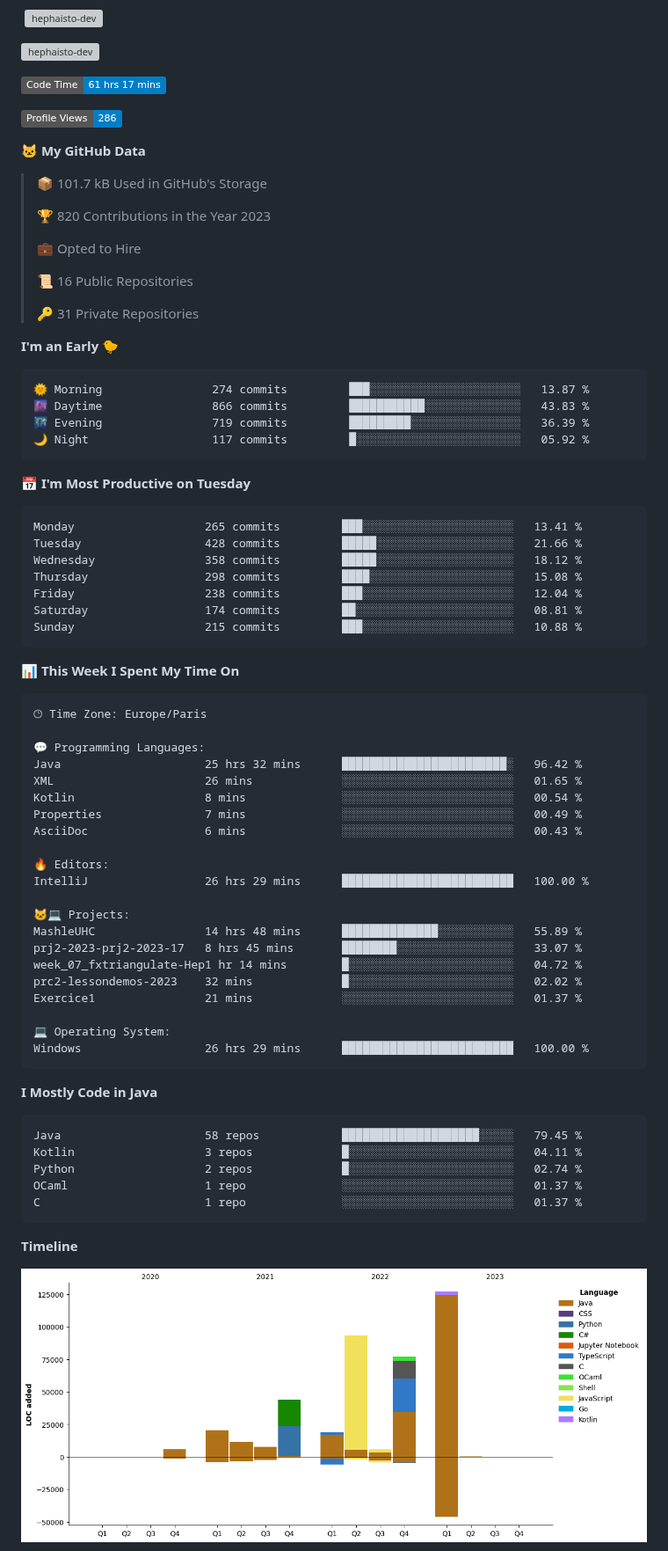
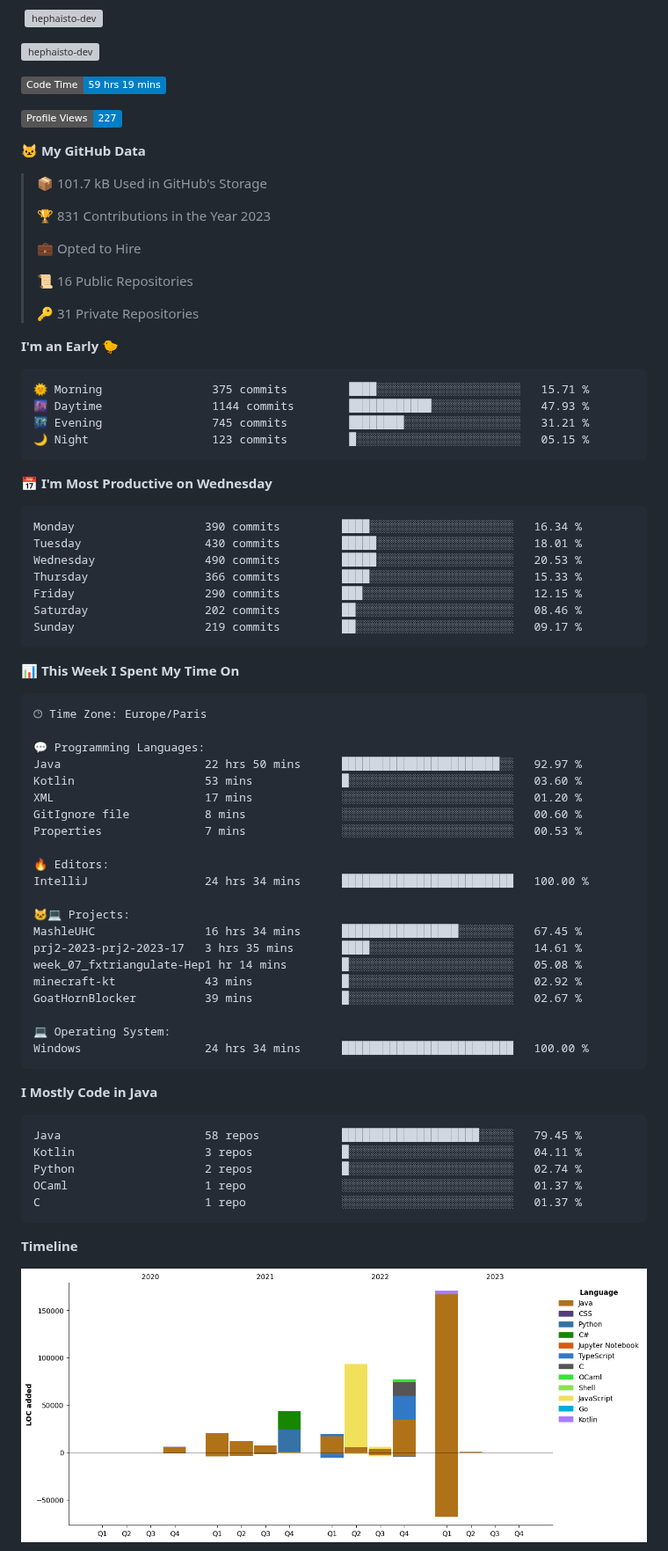
Before and after one commit to Hephaisto-dev/Hephaisto-dev, a Markdown page: README.md, the part around one of its changes. Shown at 88% size. Rendered like a GitHub page; pictures changed too: assets/bar_graph.png; badges without logos; grey boxes are pictures that could not be loaded.

Commit message:
Updated with Dev Metrics

````diff
--- a/README.md
+++ b/README.md
@@ -24,15 +24,15 @@
 <p><img align="center" src="https://github-readme-streak-stats.herokuapp.com/?user=hephaisto-dev&theme=transparent" alt="hephaisto-dev" /></p>
 
 <!--START_SECTION:waka-->
-![Code Time](http://img.shields.io/badge/Code%20Time-61%20hrs%2017%20mins-blue)
+![Code Time](http://img.shields.io/badge/Code%20Time-59%20hrs%2019%20mins-blue)
 
-![Profile Views](http://img.shields.io/badge/Profile%20Views-286-blue)
+![Profile Views](http://img.shields.io/badge/Profile%20Views-227-blue)
 
 **🐱 My GitHub Data**
 
 > 📦 101.7 kB Used in GitHub's Storage
  >
-> 🏆 820 Contributions in the Year 2023
+> 🏆 831 Contributions in the Year 2023
  >
 > 💼 Opted to Hire
  >
@@ -43,21 +43,21 @@
 **I'm an Early 🐤**
 
 ```text
-🌞 Morning                274 commits         ███░░░░░░░░░░░░░░░░░░░░░░   13.87 %
-🌆 Daytime                866 commits         ███████████░░░░░░░░░░░░░░   43.83 %
-🌃 Evening                719 commits         █████████░░░░░░░░░░░░░░░░   36.39 %
-🌙 Night                  117 commits         █░░░░░░░░░░░░░░░░░░░░░░░░   05.92 %
+🌞 Morning                375 commits         ████░░░░░░░░░░░░░░░░░░░░░   15.71 %
+🌆 Daytime                1144 commits        ████████████░░░░░░░░░░░░░   47.93 %
+🌃 Evening                745 commits         ████████░░░░░░░░░░░░░░░░░   31.21 %
+🌙 Night                  123 commits         █░░░░░░░░░░░░░░░░░░░░░░░░   05.15 %
 ```
-📅 **I'm Most Productive on Tuesday**
+📅 **I'm Most Productive on Wednesday**
 
 ```text
-Monday                   265 commits         ███░░░░░░░░░░░░░░░░░░░░░░   13.41 %
-Tuesday                  428 commits         █████░░░░░░░░░░░░░░░░░░░░   21.66 %
-Wednesday                358 commits         █████░░░░░░░░░░░░░░░░░░░░   18.12 %
-Thursday                 298 commits         ████░░░░░░░░░░░░░░░░░░░░░   15.08 %
-Friday                   238 commits         ███░░░░░░░░░░░░░░░░░░░░░░   12.04 %
-Saturday                 174 commits         ██░░░░░░░░░░░░░░░░░░░░░░░   08.81 %
-Sunday                   215 commits         ███░░░░░░░░░░░░░░░░░░░░░░   10.88 %
+Monday                   390 commits         ████░░░░░░░░░░░░░░░░░░░░░   16.34 %
+Tuesday                  430 commits         █████░░░░░░░░░░░░░░░░░░░░   18.01 %
+Wednesday                490 commits         █████░░░░░░░░░░░░░░░░░░░░   20.53 %
+Thursday                 366 commits         ████░░░░░░░░░░░░░░░░░░░░░   15.33 %
+Friday                   290 commits         ███░░░░░░░░░░░░░░░░░░░░░░   12.15 %
+Saturday                 202 commits         ██░░░░░░░░░░░░░░░░░░░░░░░   08.46 %
+Sunday                   219 commits         ██░░░░░░░░░░░░░░░░░░░░░░░   09.17 %
 ```
 
 
@@ -67,24 +67,24 @@ Sunday                   215 commits         ███░░░░░░░░
 🕑︎ Time Zone: Europe/Paris
 
 💬 Programming Languages:
-Java                     25 hrs 32 mins      ████████████████████████░   96.42 %
-XML                      26 mins             ░░░░░░░░░░░░░░░░░░░░░░░░░   01.65 %
-Kotlin                   8 mins              ░░░░░░░░░░░░░░░░░░░░░░░░░   00.54 %
-Properties               7 mins              ░░░░░░░░░░░░░░░░░░░░░░░░░   00.49 %
-AsciiDoc                 6 mins              ░░░░░░░░░░░░░░░░░░░░░░░░░   00.43 %
+Java                     22 hrs 50 mins      ███████████████████████░░   92.97 %
+Kotlin                   53 mins             █░░░░░░░░░░░░░░░░░░░░░░░░   03.60 %
+XML                      17 mins             ░░░░░░░░░░░░░░░░░░░░░░░░░   01.20 %
+GitIgnore file           8 mins              ░░░░░░░░░░░░░░░░░░░░░░░░░   00.60 %
+Properties               7 mins              ░░░░░░░░░░░░░░░░░░░░░░░░░   00.53 %
 
 🔥 Editors:
-IntelliJ                 26 hrs 29 mins      █████████████████████████   100.00 %
+IntelliJ                 24 hrs 34 mins      █████████████████████████   100.00 %
 
 🐱‍💻 Projects:
-MashleUHC                14 hrs 48 mins      ██████████████░░░░░░░░░░░   55.89 %
-prj2-2023-prj2-2023-17   8 hrs 45 mins       ████████░░░░░░░░░░░░░░░░░   33.07 %
-week_07_fxtriangulate-Hep1 hr 14 mins        █░░░░░░░░░░░░░░░░░░░░░░░░   04.72 %
-prc2-lessondemos-2023    32 mins             █░░░░░░░░░░░░░░░░░░░░░░░░   02.02 %
-Exercice1                21 mins             ░░░░░░░░░░░░░░░░░░░░░░░░░   01.37 %
+MashleUHC                16 hrs 34 mins      █████████████████░░░░░░░░   67.45 %
+prj2-2023-prj2-2023-17   3 hrs 35 mins       ████░░░░░░░░░░░░░░░░░░░░░   14.61 %
+week_07_fxtriangulate-Hep1 hr 14 mins        █░░░░░░░░░░░░░░░░░░░░░░░░   05.08 %
+minecraft-kt             43 mins             █░░░░░░░░░░░░░░░░░░░░░░░░   02.92 %
+GoatHornBlocker          39 mins             █░░░░░░░░░░░░░░░░░░░░░░░░   02.67 %
 
 💻 Operating System:
-Windows                  26 hrs 29 mins      █████████████████████████   100.00 %
+Windows                  24 hrs 34 mins      █████████████████████████   100.00 %
 ```
 
 **I Mostly Code in Java**
````
Also changed, not shown: other parts of README.md (+1 -1 lines).
